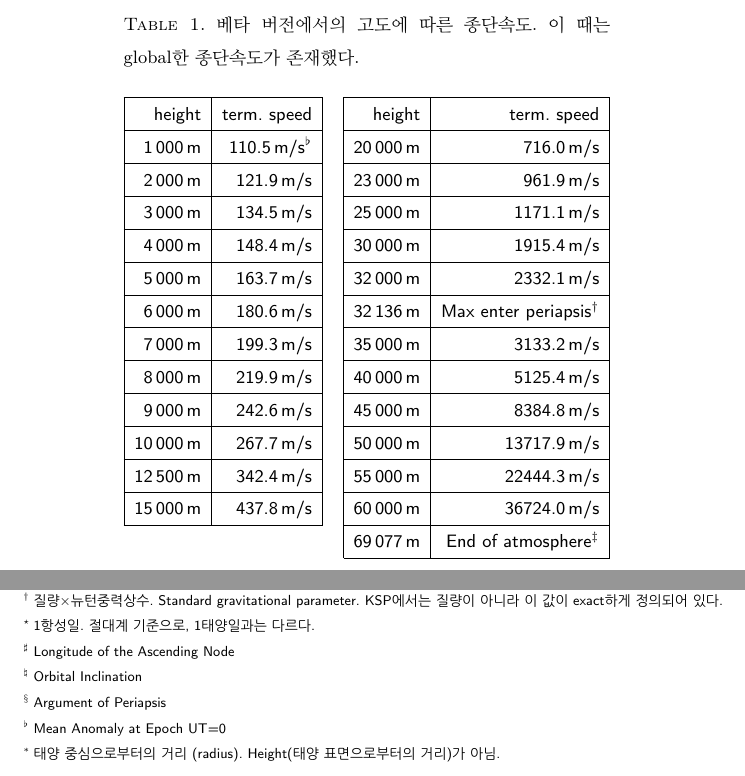
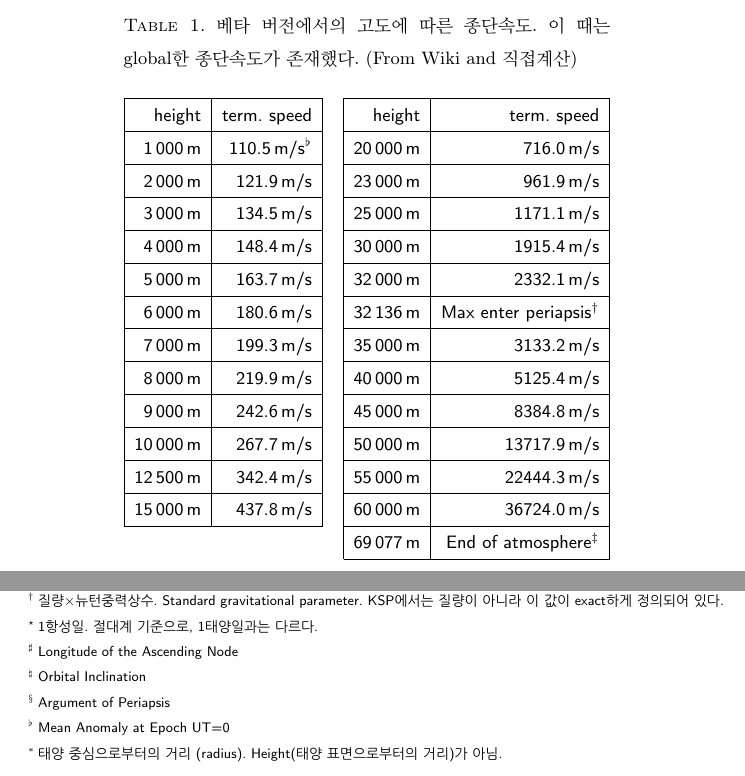
Before and after one commit to alblib/kerbal-book, a LaTeX book (main.tex, which reads data.tex): two parts of pages 13 and 46 of 53, joined at a grey line, cut so that both start at the same text. Compiled offline with pdfLaTeX.

Commit message:
출처 추가

```diff
--- a/data.tex
+++ b/data.tex
@@ -18,6 +18,7 @@ KSP에서 행성과 위성의 운동은 물리법칙의 시뮬레이션에 의
 %\begin{center}
 %\resizebox{\textheight}{!}{
 \begin{adjustbox}{width=15.5 cm}%\textheight}
+\caption{(From Wiki and Forum)}
 \begin{threeparttable}
 \begin{longtable}{|l|r|r|r|r|r|r|r|r|r|r|r|r|r|}
 \hline
--- a/main.tex
+++ b/main.tex
@@ -167,7 +168,7 @@ F_{drag}&=-(9.784\times 10^{-4}\, \mathrm{atm}^{-1}\mathrm{m}^{-1})\, p\, v^2
 \end{align}
 \begin{center}
 \begin{threeparttable}
-	\caption{베타 버전에서의 고도에 따른 종단속도. 이 때는 global한 종단속도가 존재했다.}
+	\caption{베타 버전에서의 고도에 따른 종단속도. 이 때는 global한 종단속도가 존재했다. (From Wiki and 직접계산)}
 		\begin{tabular}{|r|r|r|r|r|}
 			\cline{1-2}\cline{4-5}
 			height& term. speed&&height& term. speed
```
Also changed, not shown: main.tex (1 more changed lines).
